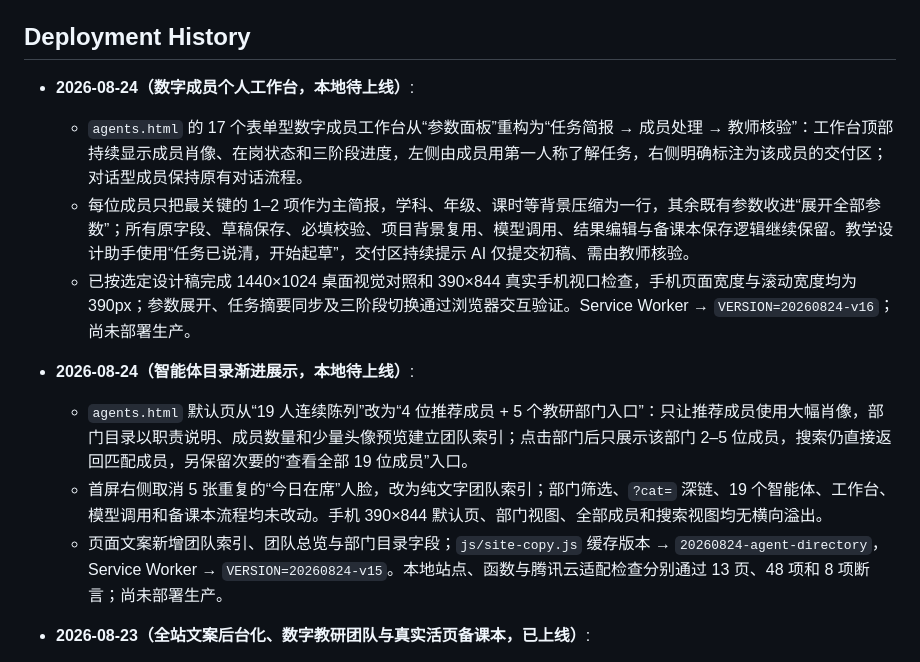
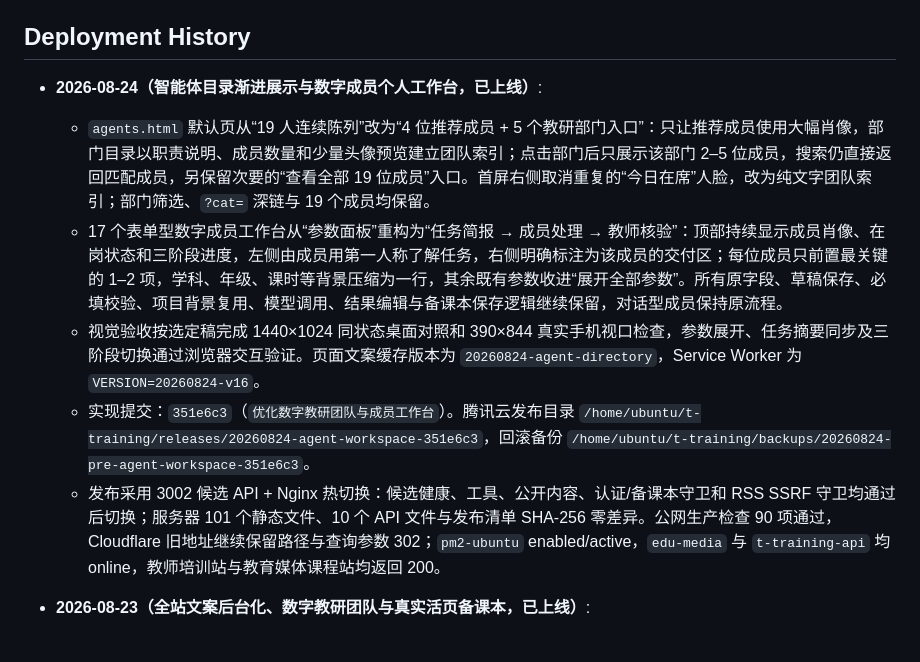
Before and after one commit to wxy128-git/t-training, a Markdown page: AGENTS.md, the part around the change. Drawn GitHub-style.

Commit message:
记录智能体工作台生产部署

```diff
--- a/AGENTS.md
+++ b/AGENTS.md
@@ -35,15 +35,12 @@
 
 ## Deployment History
 
-- **2026-08-24（数字成员个人工作台，本地待上线）**:
-  - `agents.html` 的 17 个表单型数字成员工作台从“参数面板”重构为“任务简报 → 成员处理 → 教师核验”：工作台顶部持续显示成员肖像、在岗状态和三阶段进度，左侧由成员用第一人称了解任务，右侧明确标注为该成员的交付区；对话型成员保持原有对话流程。
-  - 每位成员只把最关键的 1–2 项作为主简报，学科、年级、课时等背景压缩为一行，其余既有参数收进“展开全部参数”；所有原字段、草稿保存、必填校验、项目背景复用、模型调用、结果编辑与备课本保存逻辑继续保留。教学设计助手使用“任务已说清，开始起草”，交付区持续提示 AI 仅提交初稿、需由教师核验。
-  - 已按选定设计稿完成 1440×1024 桌面视觉对照和 390×844 真实手机视口检查，手机页面宽度与滚动宽度均为 390px；参数展开、任务摘要同步及三阶段切换通过浏览器交互验证。Service Worker → `VERSION=20260824-v16`；尚未部署生产。
-
-- **2026-08-24（智能体目录渐进展示，本地待上线）**:
-  - `agents.html` 默认页从“19 人连续陈列”改为“4 位推荐成员 + 5 个教研部门入口”：只让推荐成员使用大幅肖像，部门目录以职责说明、成员数量和少量头像预览建立团队索引；点击部门后只展示该部门 2–5 位成员，搜索仍直接返回匹配成员，另保留次要的“查看全部 19 位成员”入口。
-  - 首屏右侧取消 5 张重复的“今日在席”人脸，改为纯文字团队索引；部门筛选、`?cat=` 深链、19 个智能体、工作台、模型调用和备课本流程均未改动。手机 390×844 默认页、部门视图、全部成员和搜索视图均无横向溢出。
-  - 页面文案新增团队索引、团队总览与部门目录字段；`js/site-copy.js` 缓存版本 → `20260824-agent-directory`，Service Worker → `VERSION=20260824-v15`。本地站点、函数与腾讯云适配检查分别通过 13 页、48 项和 8 项断言；尚未部署生产。
+- **2026-08-24（智能体目录渐进展示与数字成员个人工作台，已上线）**:
+  - `agents.html` 默认页从“19 人连续陈列”改为“4 位推荐成员 + 5 个教研部门入口”：只让推荐成员使用大幅肖像，部门目录以职责说明、成员数量和少量头像预览建立团队索引；点击部门后只展示该部门 2–5 位成员，搜索仍直接返回匹配成员，另保留次要的“查看全部 19 位成员”入口。首屏右侧取消重复的“今日在席”人脸，改为纯文字团队索引；部门筛选、`?cat=` 深链与 19 个成员均保留。
+  - 17 个表单型数字成员工作台从“参数面板”重构为“任务简报 → 成员处理 → 教师核验”：顶部持续显示成员肖像、在岗状态和三阶段进度，左侧由成员用第一人称了解任务，右侧明确标注为该成员的交付区；每位成员只前置最关键的 1–2 项，学科、年级、课时等背景压缩为一行，其余既有参数收进“展开全部参数”。所有原字段、草稿保存、必填校验、项目背景复用、模型调用、结果编辑与备课本保存逻辑继续保留，对话型成员保持原流程。
+  - 视觉验收按选定稿完成 1440×1024 同状态桌面对照和 390×844 真实手机视口检查，参数展开、任务摘要同步及三阶段切换通过浏览器交互验证。页面文案缓存版本为 `20260824-agent-directory`，Service Worker 为 `VERSION=20260824-v16`。
+  - 实现提交：`351e6c3`（`优化数字教研团队与成员工作台`）。腾讯云发布目录 `/home/ubuntu/t-training/releases/20260824-agent-workspace-351e6c3`，回滚备份 `/home/ubuntu/t-training/backups/20260824-pre-agent-workspace-351e6c3`。
+  - 发布采用 3002 候选 API + Nginx 热切换：候选健康、工具、公开内容、认证/备课本守卫和 RSS SSRF 守卫均通过后切换；服务器 101 个静态文件、10 个 API 文件与发布清单 SHA-256 零差异。公网生产检查 90 项通过，Cloudflare 旧地址继续保留路径与查询参数 302；`pm2-ubuntu` enabled/active，`edu-media` 与 `t-training-api` 均 online，教师培训站与教育媒体课程站均返回 200。
 
 - **2026-08-23（全站文案后台化、数字教研团队与真实活页备课本，已上线）**:
   - 第一阶段页面精简覆盖首页、多模态工作坊、智能体空间、课堂工具、AI 资源精选、课件素材、AI 资讯、学习路径、文章列表与详情、提示词库和备课本。新增 `js/site-copy.js`，以固定字段定义、长度限制和本地默认值管理 12 个页面的关键文案；普通页面经 `/api/content?type=pageCopy&id=...` 读取，管理员在后台「页面文案」面板编辑。`page_copy` Firestore 规则已单独编译并发布；本地预览使用浏览器隔离存储，不会误写线上 Firestore。
```
